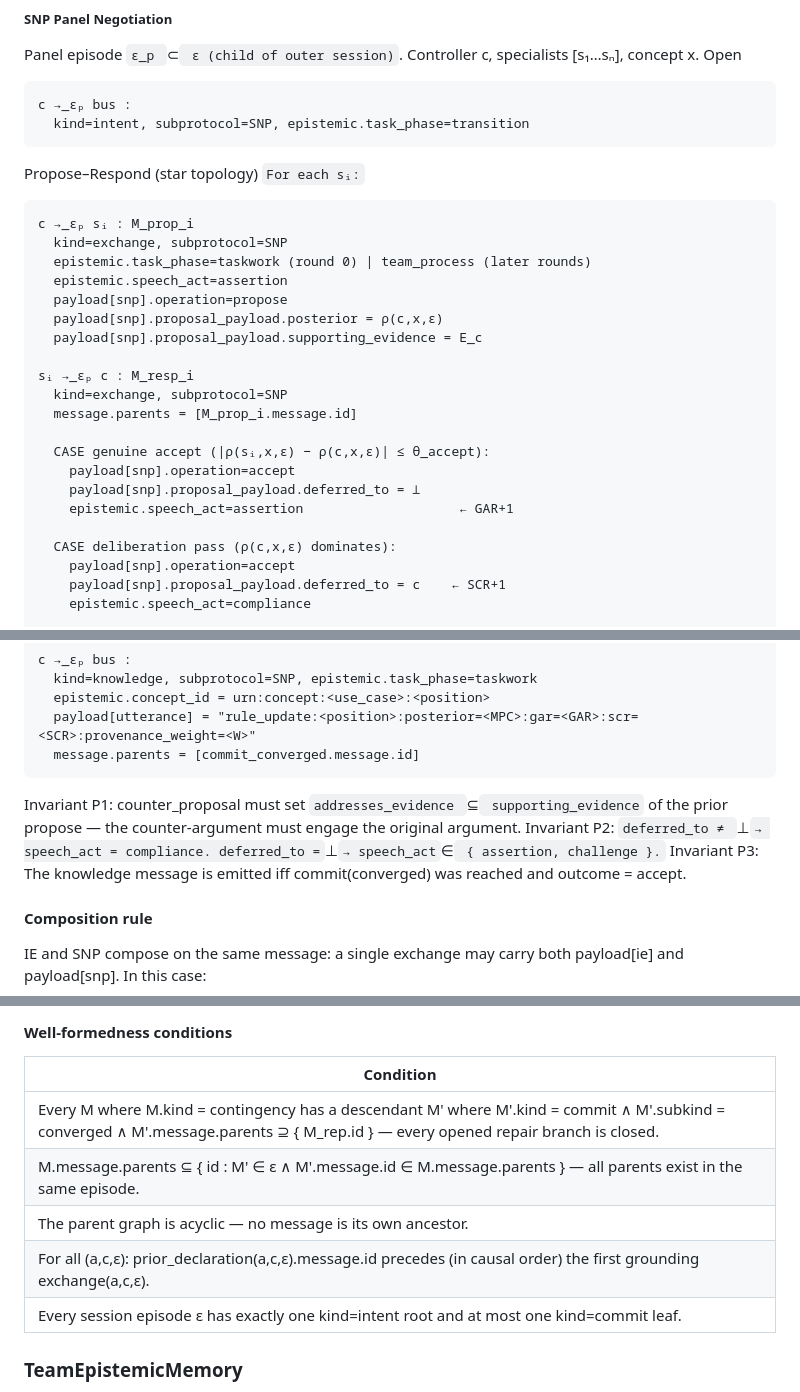
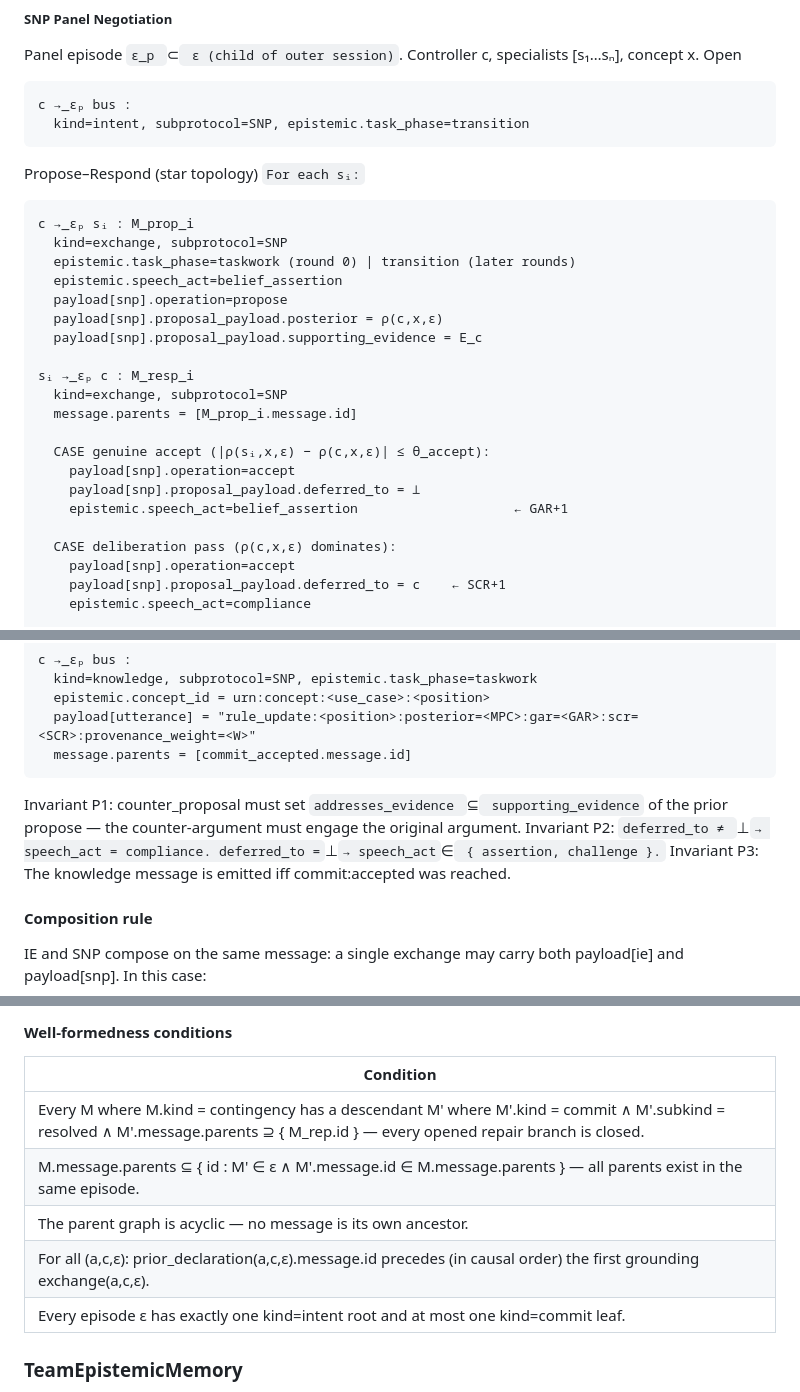
Before and after one commit to outshift-open/ioc-protocols-models, a Markdown page: SSTP/documentation/L9.md, 3 parts joined by grey strips. Drawn GitHub-style.

````diff
--- a/SSTP/documentation/L9.md
+++ b/SSTP/documentation/L9.md
@@ -654,8 +654,8 @@ Propose–Respond (star topology)
 ```
 c →_εₚ sᵢ : M_prop_i
   kind=exchange, subprotocol=SNP
-  epistemic.task_phase=taskwork (round 0) | team_process (later rounds)
-  epistemic.speech_act=assertion
+  epistemic.task_phase=taskwork (round 0) | transition (later rounds)
+  epistemic.speech_act=belief_assertion
   payload[snp].operation=propose
   payload[snp].proposal_payload.posterior = ρ(c,x,ε)
   payload[snp].proposal_payload.supporting_evidence = E_c
@@ -667,7 +667,7 @@ sᵢ →_εₚ c : M_resp_i
   CASE genuine accept (|ρ(sᵢ,x,ε) − ρ(c,x,ε)| ≤ θ_accept):
     payload[snp].operation=accept
     payload[snp].proposal_payload.deferred_to = ⊥
-    epistemic.speech_act=assertion                    ← GAR+1
+    epistemic.speech_act=belief_assertion                    ← GAR+1
 
   CASE deliberation pass (ρ(c,x,ε) dominates):
     payload[snp].operation=accept
@@ -694,11 +694,11 @@ c →_εₚ bus :
   kind=knowledge, subprotocol=SNP, epistemic.task_phase=taskwork
   epistemic.concept_id = urn:concept:<use_case>:<position>
   payload[utterance] = "rule_update:<position>:posterior=<MPC>:gar=<GAR>:scr=<SCR>:provenance_weight=<W>"
-  message.parents = [commit_converged.message.id]
+  message.parents = [commit_accepted.message.id]
 ```
 Invariant P1: counter_proposal must set `addresses_evidence `⊆` supporting_evidence` of the prior propose — the counter-argument must engage the original argument.
 Invariant P2: `deferred_to ≠ `⊥` → speech_act = compliance. deferred_to = `⊥` → speech_act `∈` { assertion, challenge }.`
-Invariant P3: The knowledge message is emitted iff commit(converged) was reached and outcome = accept.
+Invariant P3: The knowledge message is emitted iff commit:accepted was reached.
 
 #### Composition rule
 
@@ -711,11 +711,11 @@ IE and SNP compose on the same message: a single exchange may carry both payload
 
 | **Condition** |
 | --- |
-| Every M where M.kind = contingency has a descendant M' where M'.kind = commit ∧ M'.subkind = converged ∧ M'.message.parents ⊇ { M_rep.id } — every opened repair branch is closed. |
+| Every M where M.kind = contingency has a descendant M' where M'.kind = commit ∧ M'.subkind = resolved ∧ M'.message.parents ⊇ { M_rep.id } — every opened repair branch is closed. |
 | M.message.parents ⊆ { id : M' ∈ ε ∧ M'.message.id ∈ M.message.parents } — all parents exist in the same episode. |
 | The parent graph is acyclic — no message is its own ancestor. |
 | For all (a,c,ε): prior_declaration(a,c,ε).message.id precedes (in causal order) the first grounding exchange(a,c,ε). |
-| Every session episode ε has exactly one kind=intent root and at most one kind=commit leaf. |
+| Every episode ε has exactly one kind=intent root and at most one kind=commit leaf. |
 
 ### TeamEpistemicMemory
 
````
Also changed, not shown: other parts of SSTP/documentation/L9.md (+5 -5 lines).
